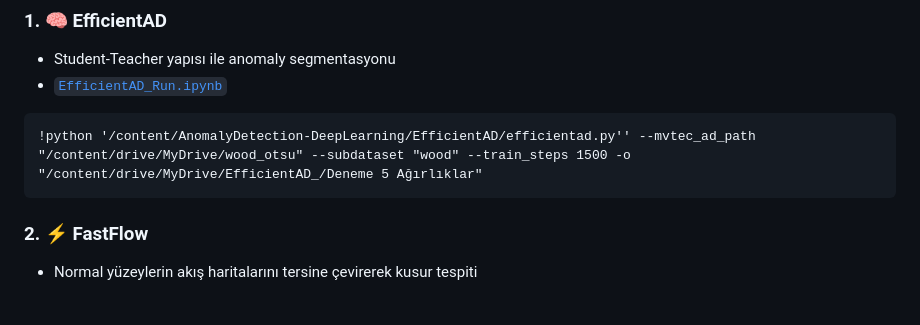
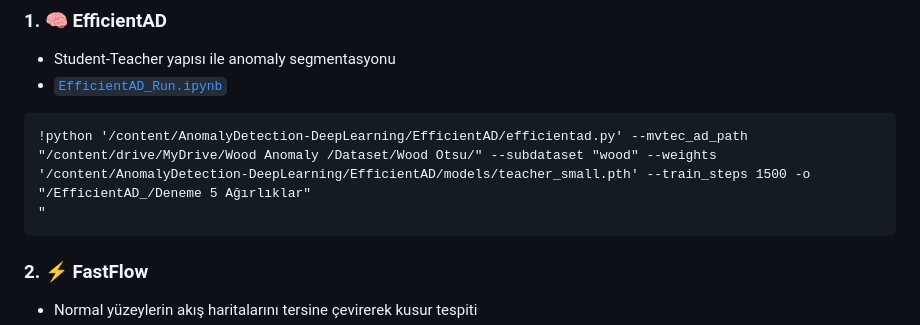
Before and after one commit to emreguener/AnomalyDetection-DeepLearning, a Markdown page: README.md, the part around the change. Drawn GitHub-style; blank space fills up the shorter version.

```diff
--- a/README.md
+++ b/README.md
@@ -87,7 +87,8 @@ Her modelin `.ipynb` dosyası ayrıdır ve tam çalışabilir haldedir.
 ### 1. 🧠 EfficientAD
 - Student-Teacher yapısı ile anomaly segmentasyonu
 - [`EfficientAD_Run.ipynb`](./EfficientAD/EfficientAD_Run.ipynb)
-<pre><code>!python '/content/AnomalyDetection-DeepLearning/EfficientAD/efficientad.py'' --mvtec_ad_path "/content/drive/MyDrive/wood_otsu" --subdataset "wood" --train_steps 1500 -o "/content/drive/MyDrive/EfficientAD_/Deneme 5 Ağırlıklar"</code></pre>
+<pre><code>!python '/content/AnomalyDetection-DeepLearning/EfficientAD/efficientad.py' --mvtec_ad_path "/content/drive/MyDrive/Wood Anomaly /Dataset/Wood Otsu/" --subdataset "wood" --weights '/content/AnomalyDetection-DeepLearning/EfficientAD/models/teacher_small.pth' --train_steps 1500 -o "/EfficientAD_/Deneme 5 Ağırlıklar"
+"</code></pre>
 
 ### 2. ⚡ FastFlow
 - Normal yüzeylerin akış haritalarını tersine çevirerek kusur tespiti
```
